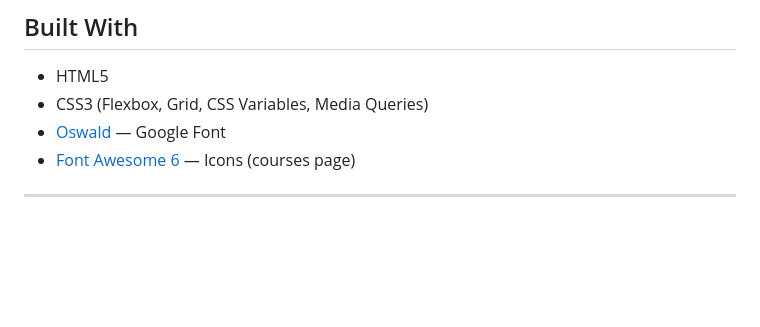
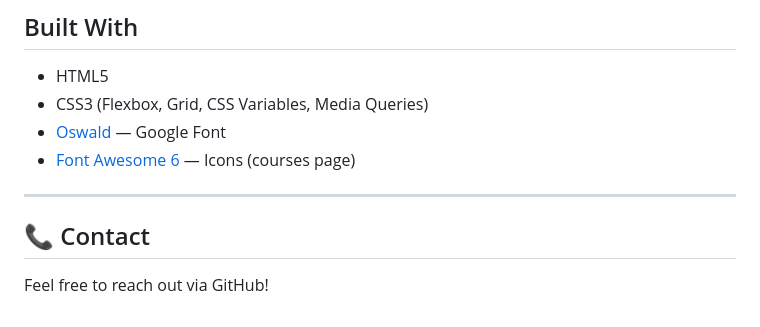
Before and after one commit to Yousuf-Hassan/Atlas-Project, a Markdown page: README.md, the part around the change. Rendered like a GitHub page; blank space fills up the shorter version.

```diff
--- a/README.md
+++ b/README.md
@@ -113,3 +113,5 @@ Coming soon...
 - [Font Awesome 6](https://fontawesome.com/) — Icons (courses page)
 
 ---
+## 📞 Contact
+Feel free to reach out via GitHub!
```
